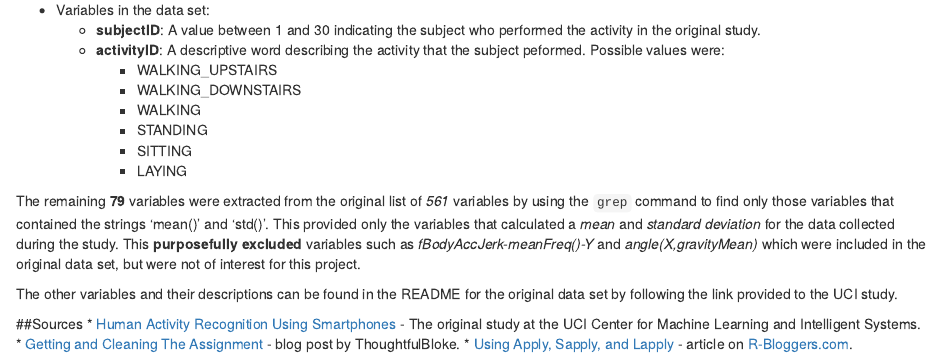
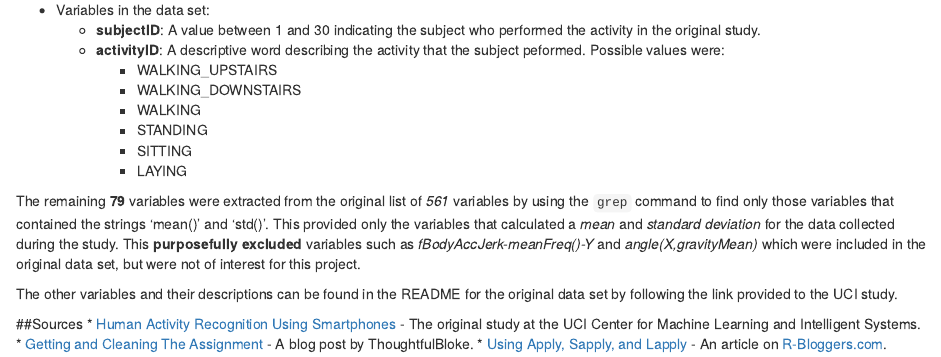
Before and after one commit to rickhenderson/smartphone-activity-study, an R Markdown document (CodeBook.rmd): the page in a window 1100 px wide, from 1250 px down. Rendered offline with R 4.5, knitr and Pandoc, with nearby package versions.

Commit message:
Fixed spelling in lists for consistency.

```diff
--- a/CodeBook.rmd
+++ b/CodeBook.rmd
@@ -75,5 +75,5 @@ The other variables and their descriptions can be found in the README for the or
 
 ##Sources
 * [Human Activity Recognition Using Smartphones ](http://archive.ics.uci.edu/ml/datasets/Human+Activity+Recognition+Using+Smartphones) - The original study at the UCI Center for Machine Learning and Intelligent Systems.
-* [Getting and Cleaning The Assignment](https://thoughtfulbloke.wordpress.com/2015/09/09/getting-and-cleaning-the-assignment/) - blog post by ThoughtfulBloke.
-* [Using Apply, Sapply, and Lapply](http://www.r-bloggers.com/using-apply-sapply-lapply-in-r/) - article on [R-Bloggers.com](http://www.r-bloggers.com).
+* [Getting and Cleaning The Assignment](https://thoughtfulbloke.wordpress.com/2015/09/09/getting-and-cleaning-the-assignment/) - A blog post by ThoughtfulBloke.
+* [Using Apply, Sapply, and Lapply](http://www.r-bloggers.com/using-apply-sapply-lapply-in-r/) - An article on [R-Bloggers.com](http://www.r-bloggers.com).
```
Also changed, not shown: CodeBook.rmd (2 more changed lines).
